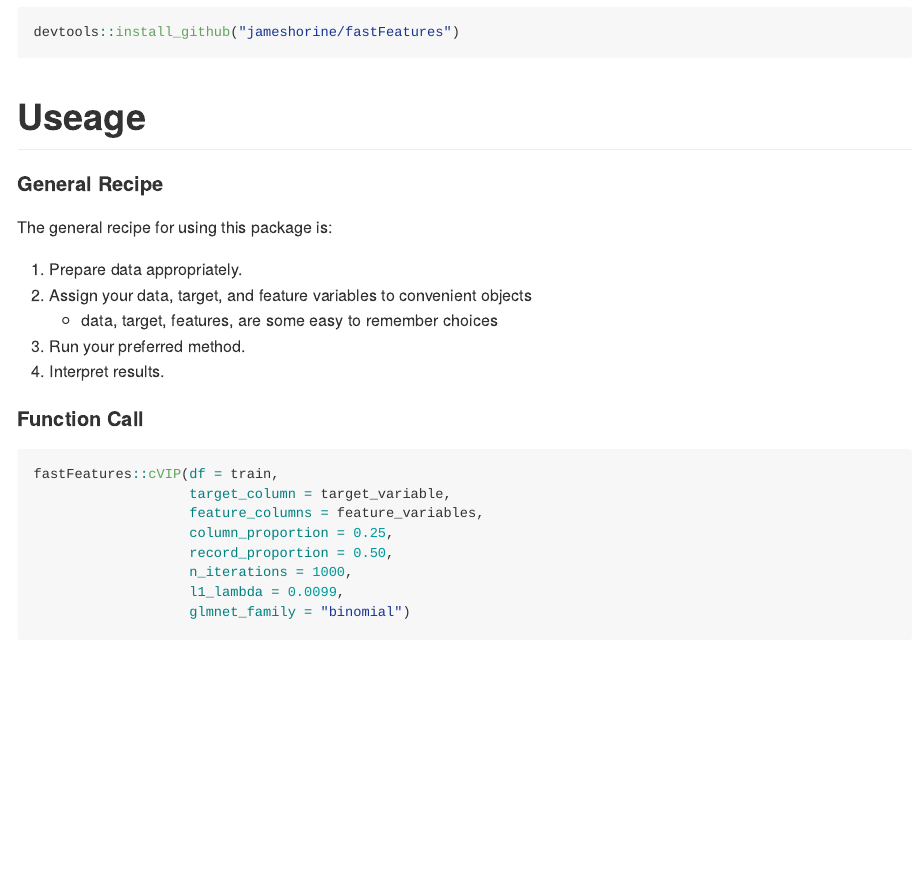
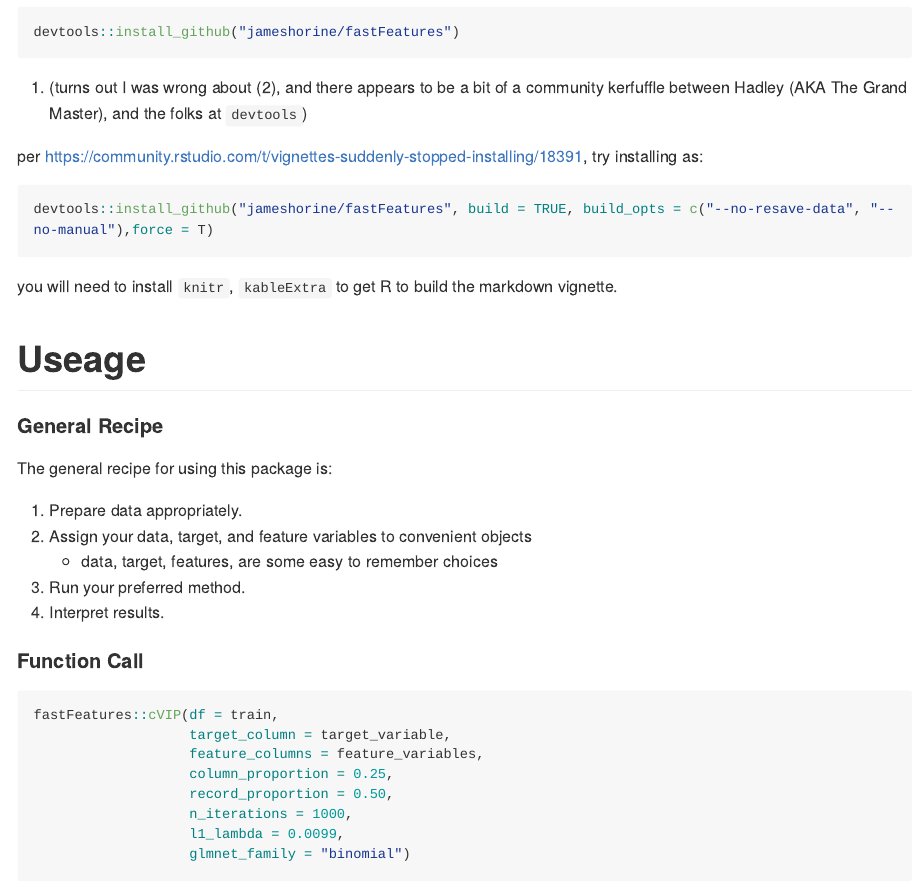
Before and after one commit to jameshorine/fastFeatures, an R Markdown document (README.Rmd): the page in a window 1100 px wide, from 770 px down. The pictures show the output file README.md that the author committed with the source, drawn offline in the style of GitHub; long lines of code are wrapped.

Commit message:
adding support for devtools problems

````diff
--- a/README.Rmd
+++ b/README.Rmd
@@ -40,6 +40,18 @@ install.packages("devtools")
 ```{r,eval=FALSE}
 devtools::install_github("jameshorine/fastFeatures")
 ```
+
+3. (turns out I was wrong about (2), and there appears to be a bit of a community kerfuffle between Hadley (AKA The Grand Master), and the folks at `devtools`)
+
+per https://community.rstudio.com/t/vignettes-suddenly-stopped-installing/18391, try installing as:
+
+```{r, eval=F}
+devtools::install_github("jameshorine/fastFeatures", build = TRUE, build_opts = c("--no-resave-data", "--no-manual"),force = T)
+```
+
+you will need to install `knitr`, `kableExtra` to get R to build the markdown vignette.
+
+
 
 # Useage
 
````
Also changed, not shown: README.md.
